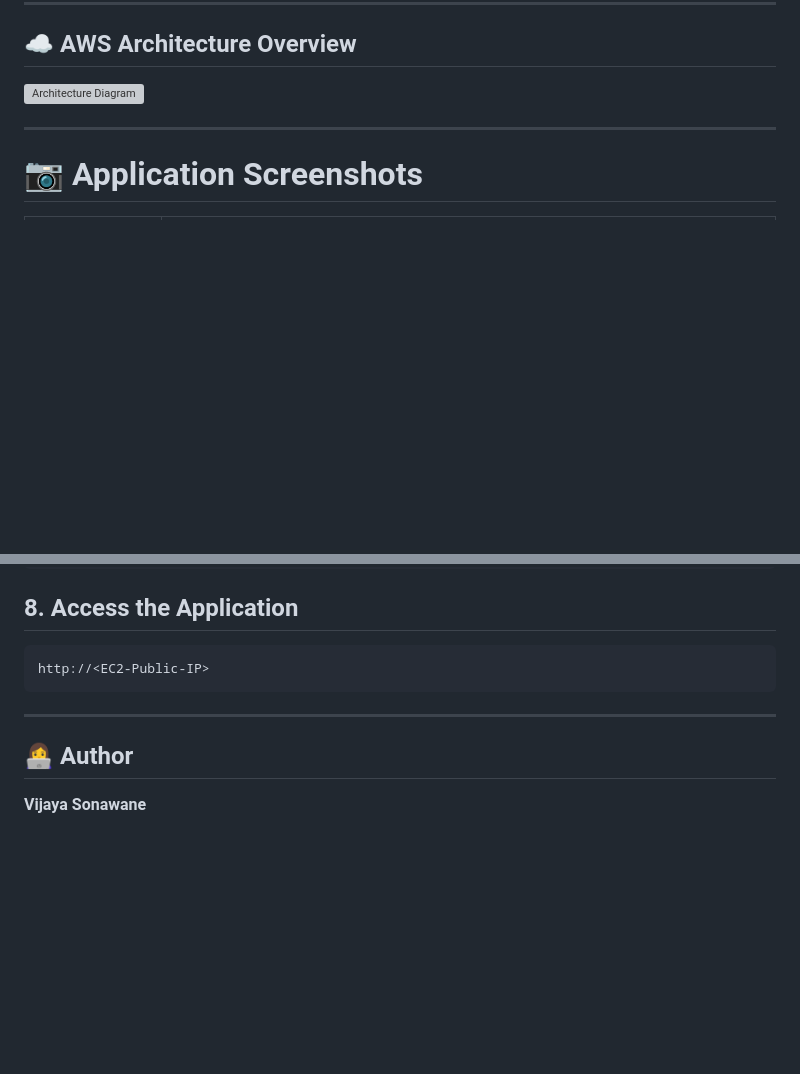
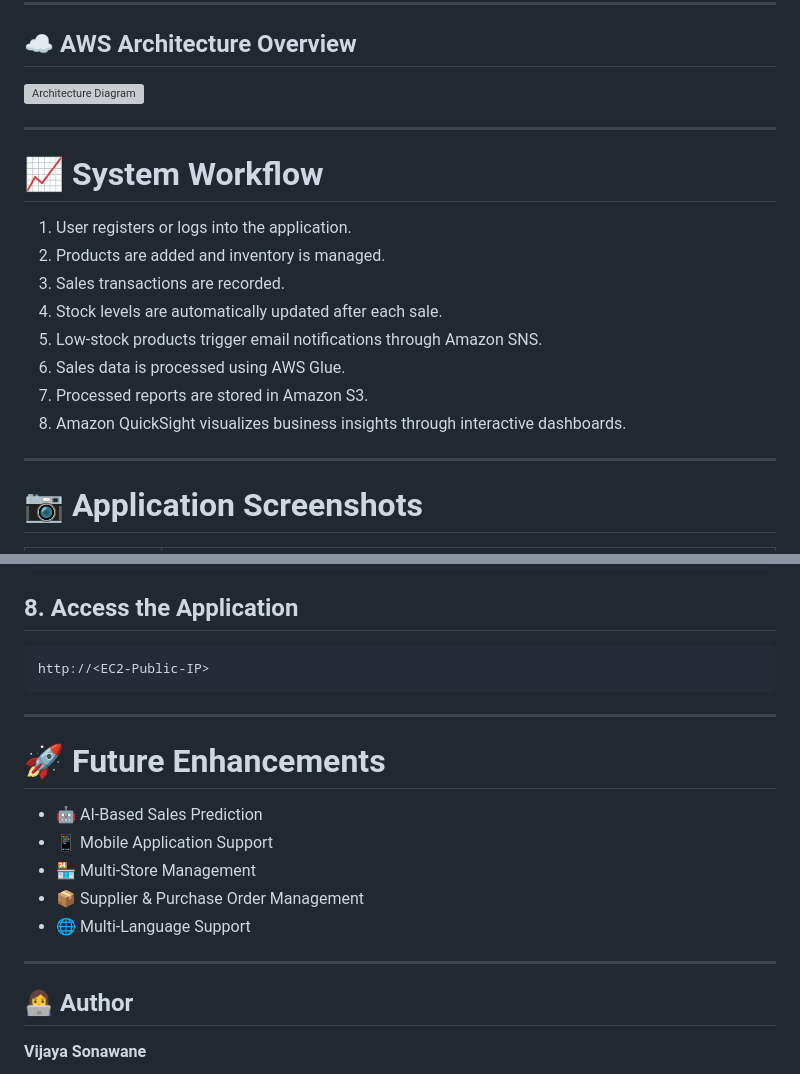
Before and after one commit to vijayaawss/Retail-System, a Markdown page: README.md, 2 parts joined by grey strips. GitHub-like rendering; blank space fills up the shorter version; grey boxes are pictures that could not be loaded.

```diff
--- a/README.md
+++ b/README.md
@@ -31,6 +32,19 @@ DailyInsight is a cloud-based retail management system developed for grocery sto
 ## ☁️ AWS Architecture Overview
 
 ![Architecture Diagram](Architecture-Diagram.png)
+
+---
+
+# 📈 System Workflow
+
+1. User registers or logs into the application.
+2. Products are added and inventory is managed.
+3. Sales transactions are recorded.
+4. Stock levels are automatically updated after each sale.
+5. Low-stock products trigger email notifications through Amazon SNS.
+6. Sales data is processed using AWS Glue.
+7. Processed reports are stored in Amazon S3.
+8. Amazon QuickSight visualizes business insights through interactive dashboards.
 
 ---
 
@@ -145,6 +159,16 @@ http://<EC2-Public-IP>
 
 ---
 
+# 🚀 Future Enhancements
+
+- 🤖 AI-Based Sales Prediction
+- 📱 Mobile Application Support
+- 🏪 Multi-Store Management
+- 📦 Supplier & Purchase Order Management
+- 🌐 Multi-Language Support
+
+---
+
 ## 👩‍💻  Author
 
 **Vijaya Sonawane**
```
Also changed, not shown: other parts of README.md (+2 -1 lines).
